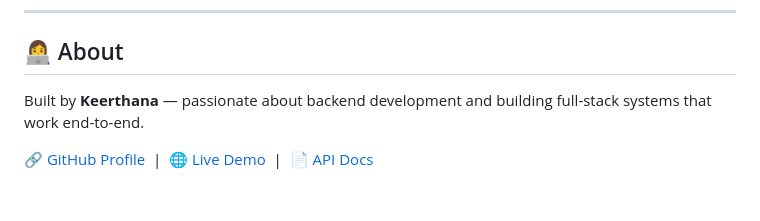
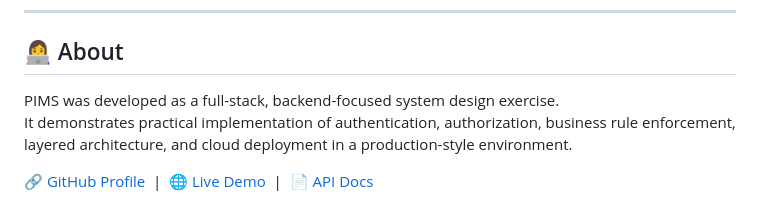
Before and after one commit to keerthana12hv/PIMS-Placement-Portal, a Markdown page: README.md, the part around one of its changes. Rendered like a GitHub page.

Commit message:
Revise README for clarity and project details
Updated README to clarify design decisions, challenges, and project overview.

```diff
--- a/README.md
+++ b/README.md
@@ -288,6 +288,7 @@ These are planned improvements — the core system is fully functional as-is.
 
 ## 👩‍💻 About
 
-Built by **Keerthana** — passionate about backend development and building full-stack systems that work end-to-end.
+PIMS was developed as a full-stack, backend-focused system design exercise.
+It demonstrates practical implementation of authentication, authorization, business rule enforcement, layered architecture, and cloud deployment in a production-style environment.
 
 🔗 [GitHub Profile](https://github.com/keerthana12hv) &nbsp;|&nbsp; 🌐 [Live Demo](https://chic-cheesecake-df6cbd.netlify.app) &nbsp;|&nbsp; 📄 [API Docs](https://pims-backend-xa8s.onrender.com/swagger-ui/index.html)
```
Also changed, not shown: other parts of README.md (+10 -10 lines).
